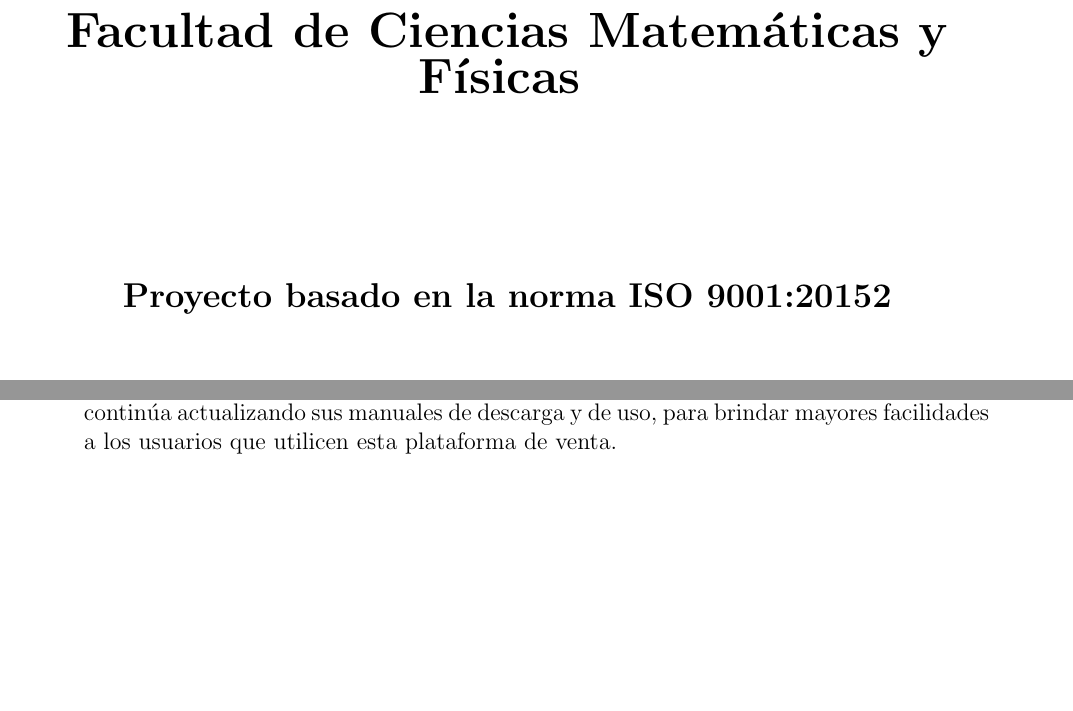
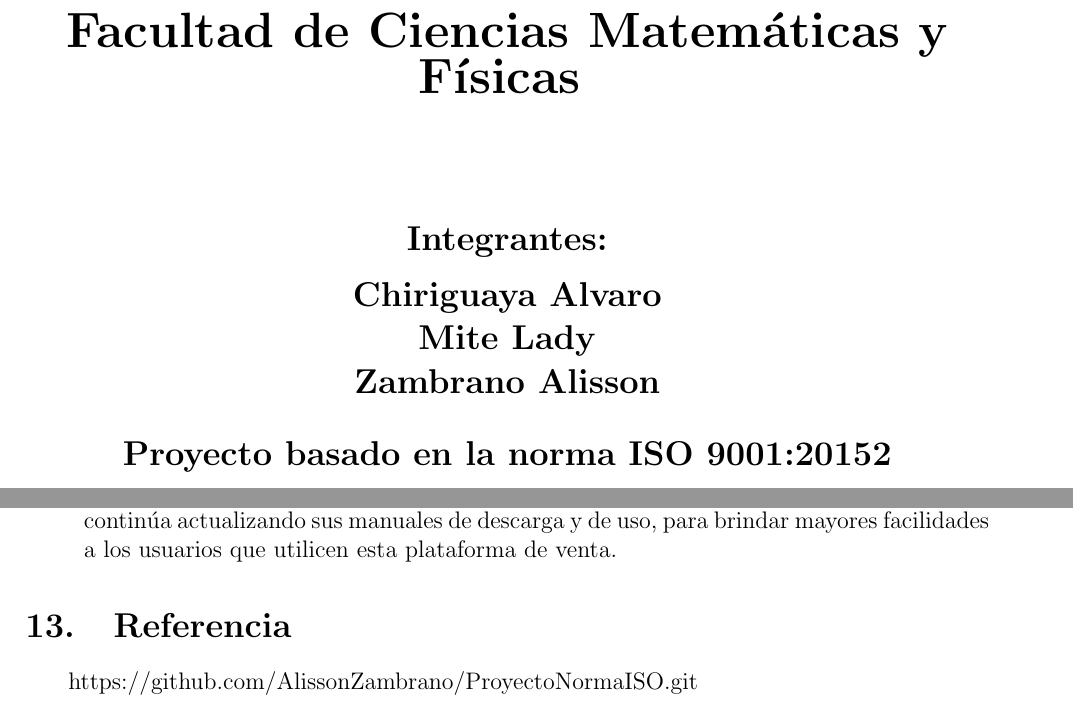
Before and after one commit to AlissonZambrano/ProyectoNormaISO, a LaTeX document (Proyecto.tex): two parts of pages 1 and 20 of 20, joined at a grey line, cut so that both start at the same text, the shorter picture padded with empty space. Compiled offline with pdfLaTeX.

Commit message:
commit
commit

```diff
--- a/Proyecto.tex
+++ b/Proyecto.tex
@@ -13,9 +13,6 @@
 \usepackage{url}
 \usepackage[left=2cm,right=2cm,top=2cm,bottom=2cm]{geometry}
 
-\title{PROYECTO NORMA ISO 9001}
-\author{*Chiriguaya Alvaro, *Mite Lady, *Zambrano Alisson}
-\date{4 de marzo del 2020}
 \begin{document}
 %encabezado
 \pagestyle{plain}{
@@ -35,9 +32,14 @@
 \Huge\textbf{
 Universidad de Guayaquil \\*[0.40cm] Facultad de Ciencias Matem\'aticas y F\'isicas}
 }
-\par\vspace{3cm}
+\par\vspace{2cm}
 {
-
+\Large\textbf{Integrantes:}
+\par\vspace{0.2cm}
+\Large\textbf{Chiriguaya Alvaro}\\
+\Large\textbf{Mite Lady} \\
+\Large\textbf{Zambrano Alisson}\\
+\par\vspace{0.5cm}
 \Large\textbf{Proyecto basado en la norma ISO 9001:20152}
 \par\vspace{1cm}
 \Large\textbf{Ingenier\'ia de Software}
@@ -461,4 +463,6 @@ El programa de TPV 123 FastFood cuenta con una versión actualizada, la cual con
 \item \textbf {Función multipuesto con varios equipos en tu red:} TPV 123 Fastfood te permite tener conectados en red varios puestos de trabajo en un mismo local.
 De la misma manera continúa actualizando sus manuales de descarga y de uso, para brindar mayores facilidades a los usuarios que utilicen esta plataforma de venta.
 \end{itemize}
+\section{Referencia}\textbf{}
+https://github.com/AlissonZambrano/ProyectoNormaISO.git
 \end{document}
```
Also changed, not shown: Proyecto.pdf, 4 other files.
